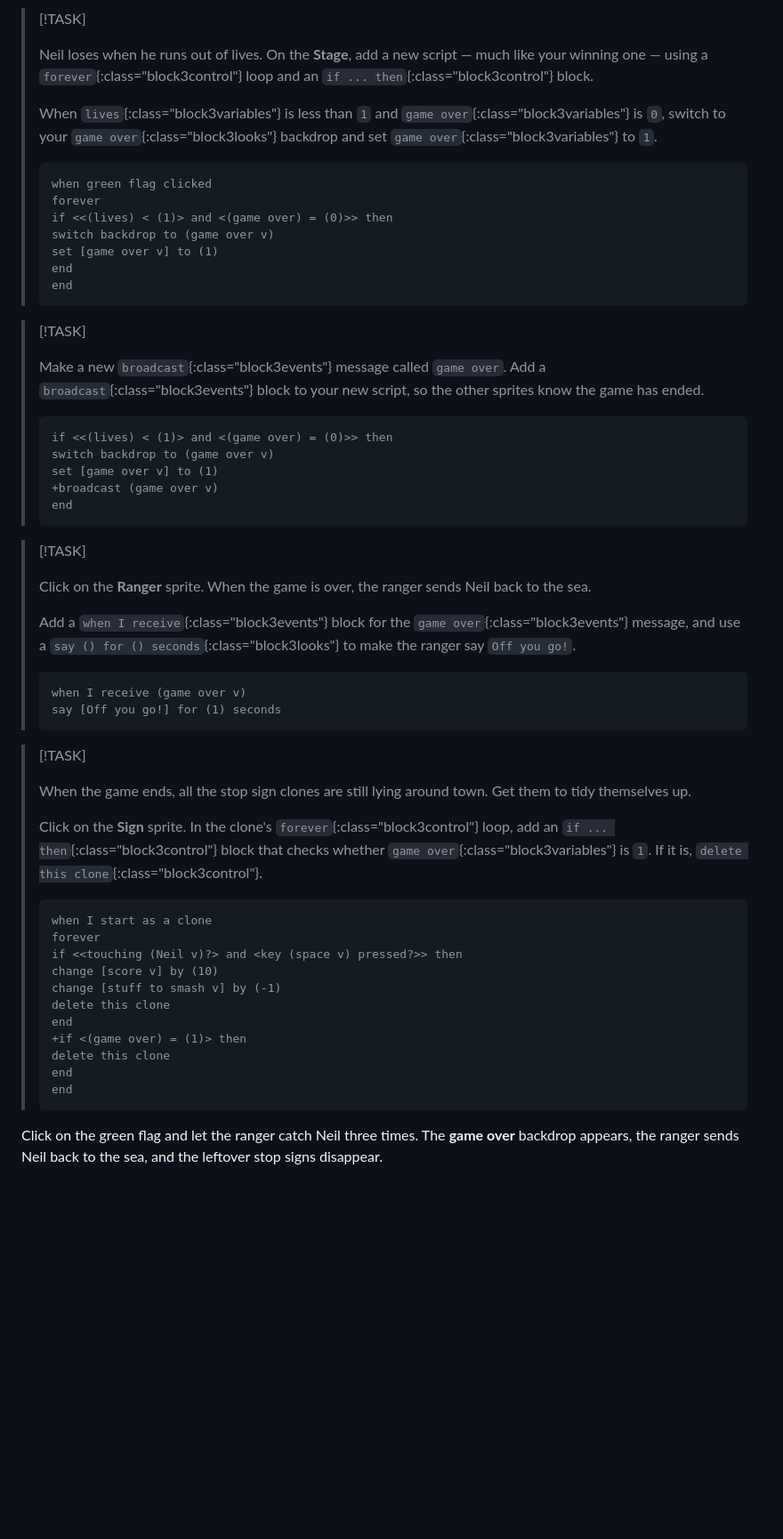
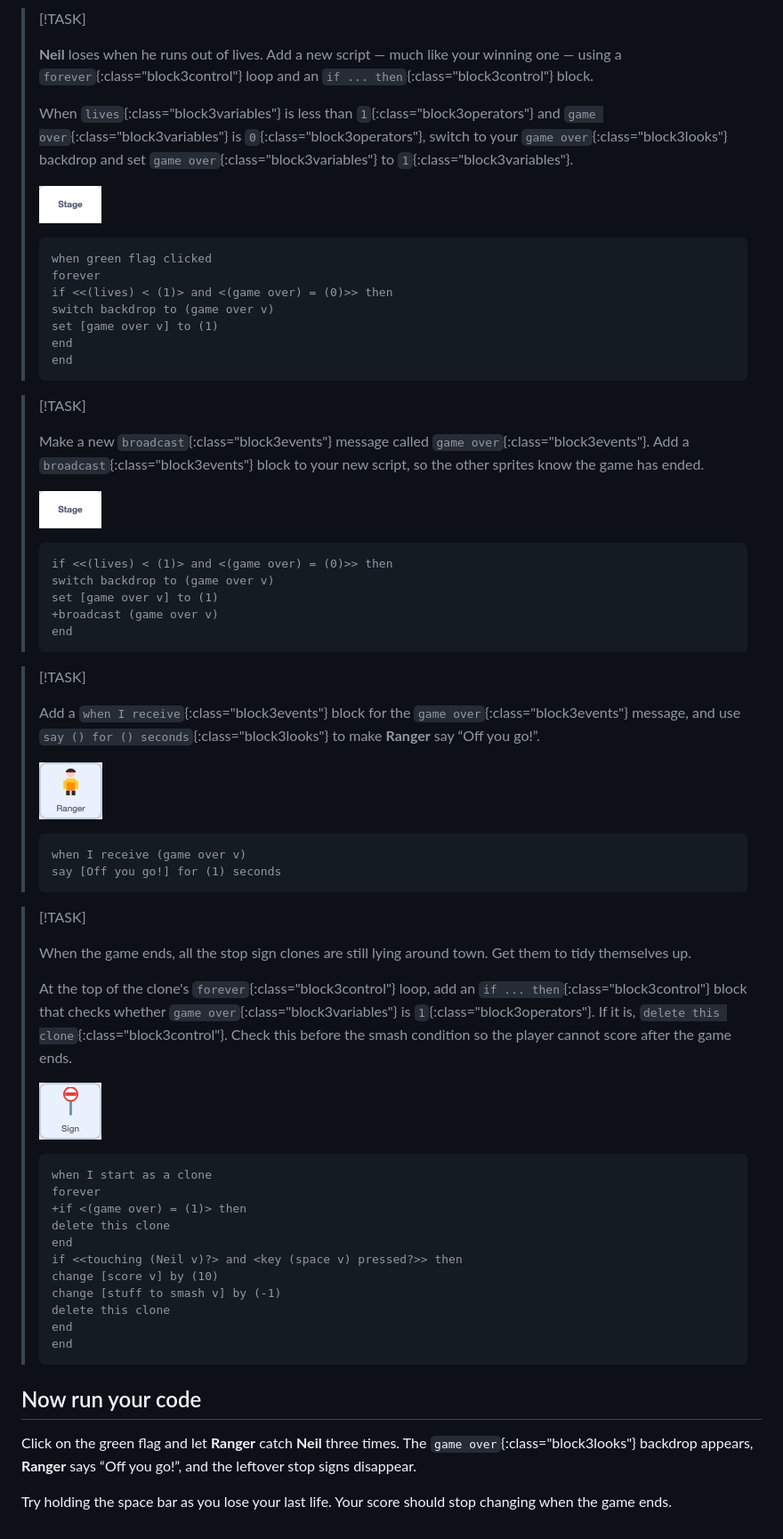
Before and after one commit to raspberrypilearning/neil-the-seal, a Markdown page: en/step_8.md, the part around one of its changes. Shown at 89% size. GitHub-like rendering; pictures changed too: en/images/ranger-sprite.png (added), en/images/sign-sprite.png (added), en/images/stage-sprite.png (added); blank space fills up the shorter version.

Commit message:
Prevent scoring after game over in Scratch lesson

````diff
--- a/en/step_8.md
+++ b/en/step_8.md
@@ -14,9 +14,11 @@ Here's the **game over** backdrop from the example project:
 
 > [!TASK]
 >
-> Neil loses when he runs out of lives. On the **Stage**, add a new script — much like your winning one — using a `forever`{:class="block3control"} loop and an `if ... then`{:class="block3control"} block.
+> **Neil** loses when he runs out of lives. Add a new script — much like your winning one — using a `forever`{:class="block3control"} loop and an `if ... then`{:class="block3control"} block.
 >
-> When `lives`{:class="block3variables"} is less than `1` and `game over`{:class="block3variables"} is `0`, switch to your `game over`{:class="block3looks"} backdrop and set `game over`{:class="block3variables"} to `1`.
+> When `lives`{:class="block3variables"} is less than `1`{:class="block3operators"} and `game over`{:class="block3variables"} is `0`{:class="block3operators"}, switch to your `game over`{:class="block3looks"} backdrop and set `game over`{:class="block3variables"} to `1`{:class="block3variables"}.
+>
+> ![Stage](images/stage-sprite.png)
 >
 > ```blocks3
 > when green flag clicked
@@ -30,7 +32,9 @@ Here's the **game over** backdrop from the example project:
 
 > [!TASK]
 >
-> Make a new `broadcast`{:class="block3events"} message called `game over`. Add a `broadcast`{:class="block3events"} block to your new script, so the other sprites know the game has ended.
+> Make a new `broadcast`{:class="block3events"} message called `game over`{:class="block3events"}. Add a `broadcast`{:class="block3events"} block to your new script, so the other sprites know the game has ended.
+>
+> ![Stage](images/stage-sprite.png)
 >
 > ```blocks3
 > if <<(lives) < (1)> and <(game over) = (0)>> then
@@ -42,9 +46,9 @@ Here's the **game over** backdrop from the example project:
 
 > [!TASK]
 >
-> Click on the **Ranger** sprite. When the game is over, the ranger sends Neil back to the sea.
+> Add a `when I receive`{:class="block3events"} block for the `game over`{:class="block3events"} message, and use `say () for () seconds`{:class="block3looks"} to make **Ranger** say “Off you go!”.
 >
-> Add a `when I receive`{:class="block3events"} block for the `game over`{:class="block3events"} message, and use a `say () for () seconds`{:class="block3looks"} to make the ranger say `Off you go!`.
+> ![Ranger](images/ranger-sprite.png)
 >
 > ```blocks3
 > when I receive (game over v)
@@ -55,20 +59,26 @@ Here's the **game over** backdrop from the example project:
 >
 > When the game ends, all the stop sign clones are still lying around town. Get them to tidy themselves up.
 >
-> Click on the **Sign** sprite. In the clone's `forever`{:class="block3control"} loop, add an `if ... then`{:class="block3control"} block that checks whether `game over`{:class="block3variables"} is `1`. If it is, `delete this clone`{:class="block3control"}.
+> At the top of the clone's `forever`{:class="block3control"} loop, add an `if ... then`{:class="block3control"} block that checks whether `game over`{:class="block3variables"} is `1`{:class="block3operators"}. If it is, `delete this clone`{:class="block3control"}. Check this before the smash condition so the player cannot score after the game ends.
+>
+> ![Sign](images/sign-sprite.png)
 >
 > ```blocks3
 > when I start as a clone
 > forever
+> +if <(game over) = (1)> then
+> delete this clone
+> end
 > if <<touching (Neil v)?> and <key (space v) pressed?>> then
 > change [score v] by (10)
 > change [stuff to smash v] by (-1)
 > delete this clone
 > end
-> +if <(game over) = (1)> then
-> delete this clone
-> end
 > end
 > ```
 
-Click on the green flag and let the ranger catch Neil three times. The **game over** backdrop appears, the ranger sends Neil back to the sea, and the leftover stop signs disappear.
+## Now run your code
+
+Click on the green flag and let **Ranger** catch **Neil** three times. The `game over`{:class="block3looks"} backdrop appears, **Ranger** says “Off you go!”, and the leftover stop signs disappear.
+
+Try holding the space bar as you lose your last life. Your score should stop changing when the game ends.
````
Also changed, not shown: other parts of en/step_8.md (+4 -4 lines).
